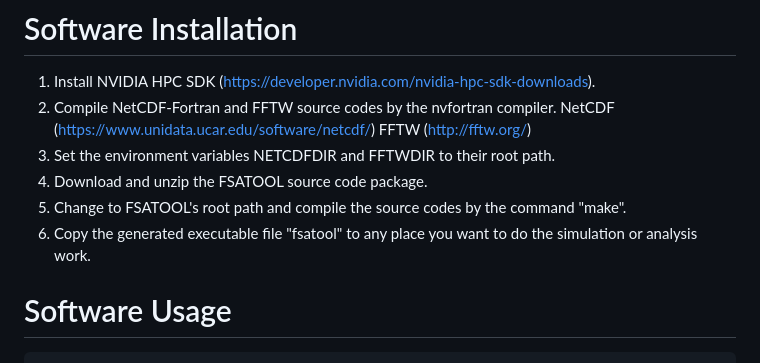
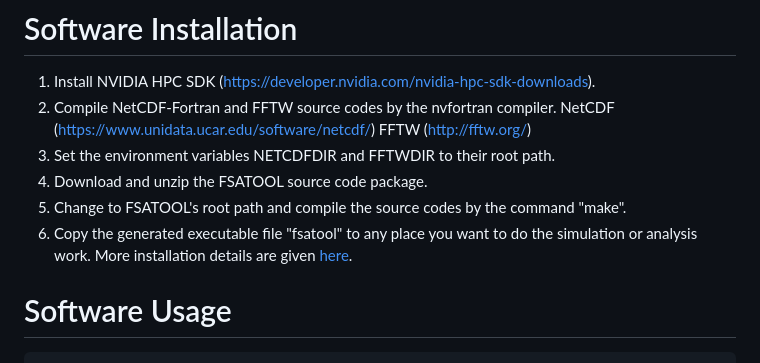
Before and after one commit to fsatool/fsatool.github.io, a Markdown page: README.md, the part around the change. GitHub-like rendering.

````diff
--- a/README.md
+++ b/README.md
@@ -31,7 +31,7 @@ FSATOOL (short for "Fast Sampling and Analysis Tool") is a molecular dynamics si
 4. Download and unzip the FSATOOL source code package.
 5. Change to FSATOOL's root path and compile the source codes by the command "make".
 6. Copy the generated executable file "fsatool" to any place you want to do the simulation or analysis work.
-
+More installation details are given [here](https://github.com/fsatool/fsatool.github.io/wiki/Installation-Details).
 
 # Software Usage
 ```
````
